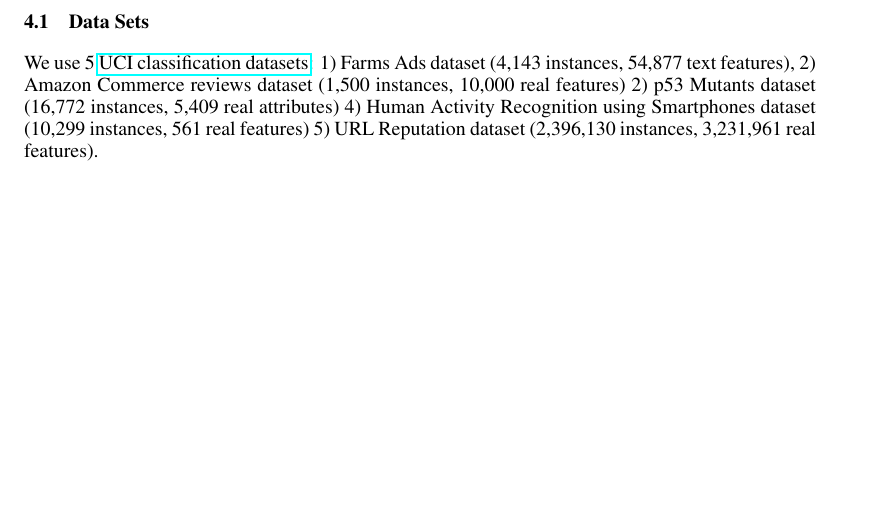
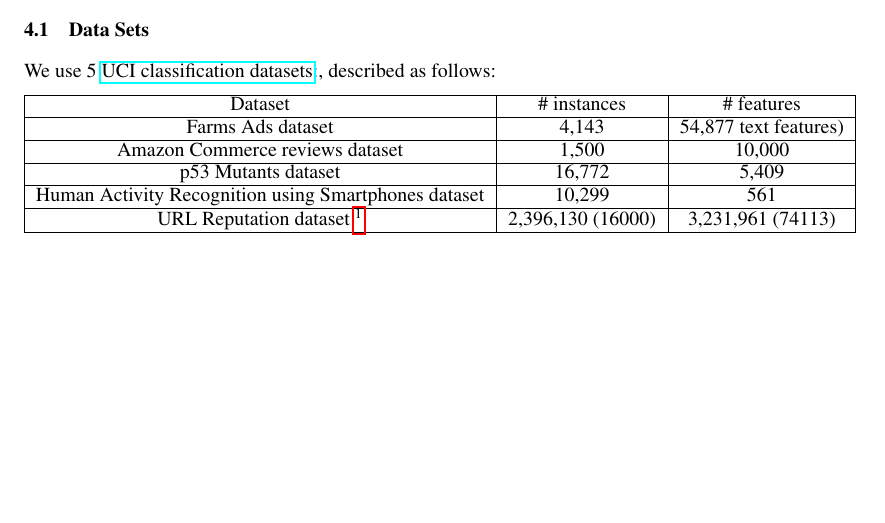
Before and after one commit to abhimanu/CVPETpgm, a LaTeX document (reports/midTerm/midterm.tex, which reads reports/midTerm/experiments.tex): part of page 8 of 10 before the commit and part of page 4 of 5 after it, cut so that both start at the same text, the shorter picture padded with empty space. Compiled offline with pdfLaTeX.

Commit message:
experiments table added

```diff
--- a/reports/midTerm/experiments.tex
+++ b/reports/midTerm/experiments.tex
@@ -1,9 +1,22 @@
 
 \subsection{Data Sets}
 
+
 We use 5 \href{http://archive.ics.uci.edu/ml/datasets.html}{UCI classification
-datasets}: 1) Farms Ads dataset (4,143 instances, 54,877 text features), 2)
-Amazon Commerce reviews dataset (1,500 instances, 10,000 real features) 2) p53
-Mutants dataset (16,772 instances, 5,409 real attributes) 4) Human Activity
-Recognition using Smartphones dataset (10,299 instances, 561 real features) 5)
-URL Reputation dataset (2,396,130 instances, 3,231,961 real features).
+datasets}:, described as follows:
+
+\begin{tabular}{| c | c |  c |}
+\hline
+Dataset & \# instances & \# features \\
+\hline
+Farms Ads dataset & 4,143 & 54,877 text features)\\
+\hline
+Amazon Commerce reviews dataset & 1,500 & 10,000 \\
+\hline
+p53 Mutants dataset & 16,772 & 5,409 \\
+\hline
+Human Activity Recognition using Smartphones dataset & 10,299 & 561\\
+\hline
+URL Reputation dataset \footnote{The dataset is too large so we used only one day of data out of totally 121 days in the dataset. See number in parentheses.} & 2,396,130 (16000) & 3,231,961 (74113) \\
+\hline
+\end{tabular}
```
Also changed, not shown: reports/midTerm/method.tex (+1 -1 lines), reports/midTerm/midterm.tex (+6 -6 lines).
